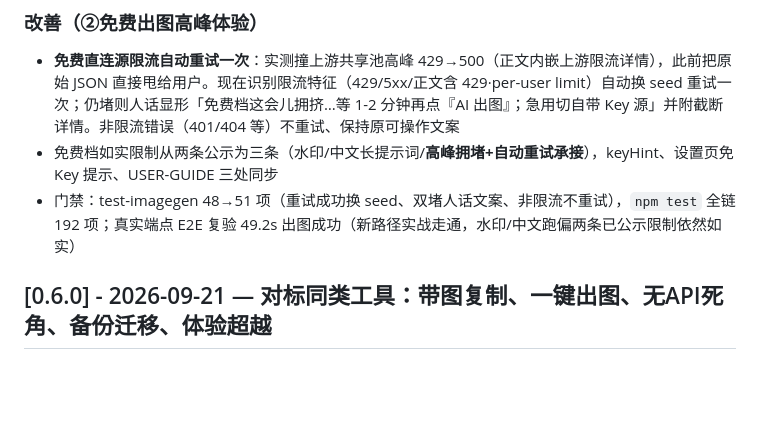
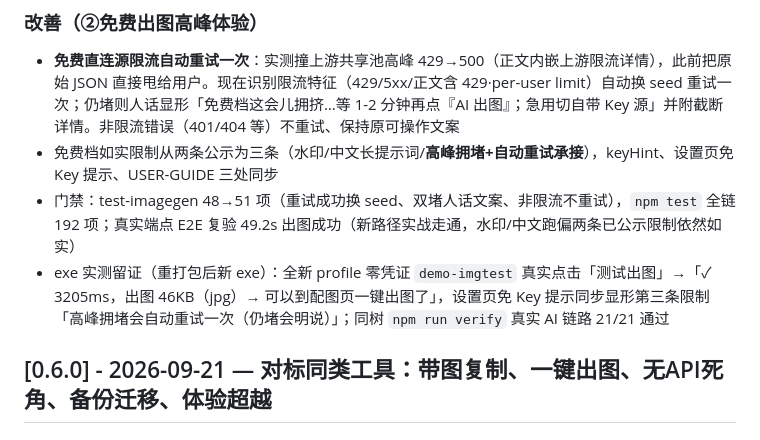
Before and after one commit to funny8kids/wechat-ai-passager, a Markdown page: docs/CHANGELOG.md, the part around the change. GitHub-like rendering; blank space fills up the shorter version.

Commit message:
②拥堵承接批次收口：新exe(23:14,含155dee8)零凭证实拍demo-imgtest→✓3205ms出图46KB显形+设置页第三条限制文案在位；同树verify真实AI链路21/21；lint34/test192/verify21/exe人审四件套齐

```diff
--- a/docs/CHANGELOG.md
+++ b/docs/CHANGELOG.md
@@ -8,6 +8,7 @@
 - **免费直连源限流自动重试一次**：实测撞上游共享池高峰 429→500（正文内嵌上游限流详情），此前把原始 JSON 直接甩给用户。现在识别限流特征（429/5xx/正文含 429·per-user limit）自动换 seed 重试一次；仍堵则人话显形「免费档这会儿拥挤…等 1-2 分钟再点『AI 出图』；急用切自带 Key 源」并附截断详情。非限流错误（401/404 等）不重试、保持原可操作文案
 - 免费档如实限制从两条公示为三条（水印/中文长提示词/**高峰拥堵+自动重试承接**），keyHint、设置页免 Key 提示、USER-GUIDE 三处同步
 - 门禁：test-imagegen 48→51 项（重试成功换 seed、双堵人话文案、非限流不重试），`npm test` 全链 192 项；真实端点 E2E 复验 49.2s 出图成功（新路径实战走通，水印/中文跑偏两条已公示限制依然如实）
+- exe 实测留证（重打包后新 exe）：全新 profile 零凭证 `demo-imgtest` 真实点击「测试出图」→「✓ 3205ms，出图 46KB（jpg）→ 可以到配图页一键出图了」，设置页免 Key 提示同步显形第三条限制「高峰拥堵会自动重试一次（仍堵会明说）」；同树 `npm run verify` 真实 AI 链路 21/21 通过
 
 ## [0.6.0] - 2026-09-21 — 对标同类工具：带图复制、一键出图、无API死角、备份迁移、体验超越
 
```
